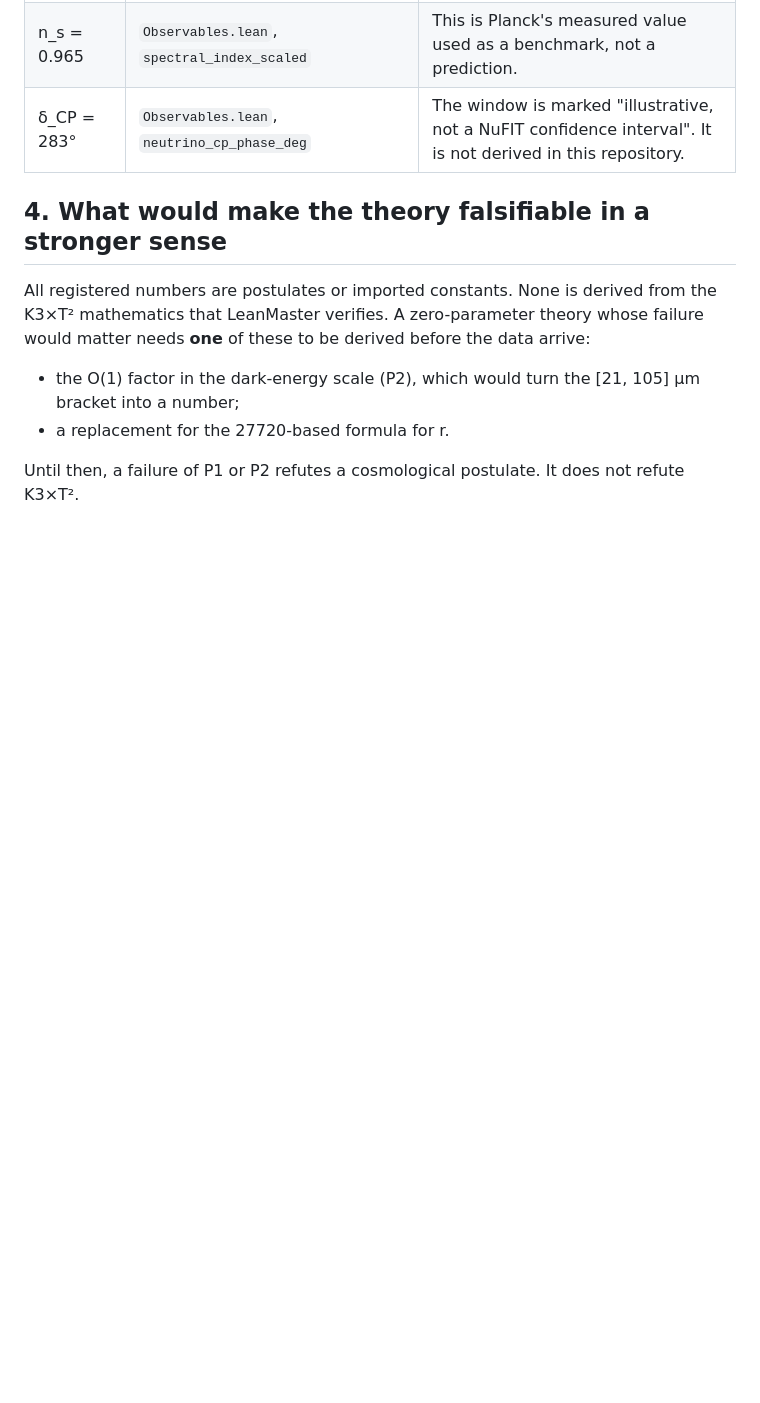
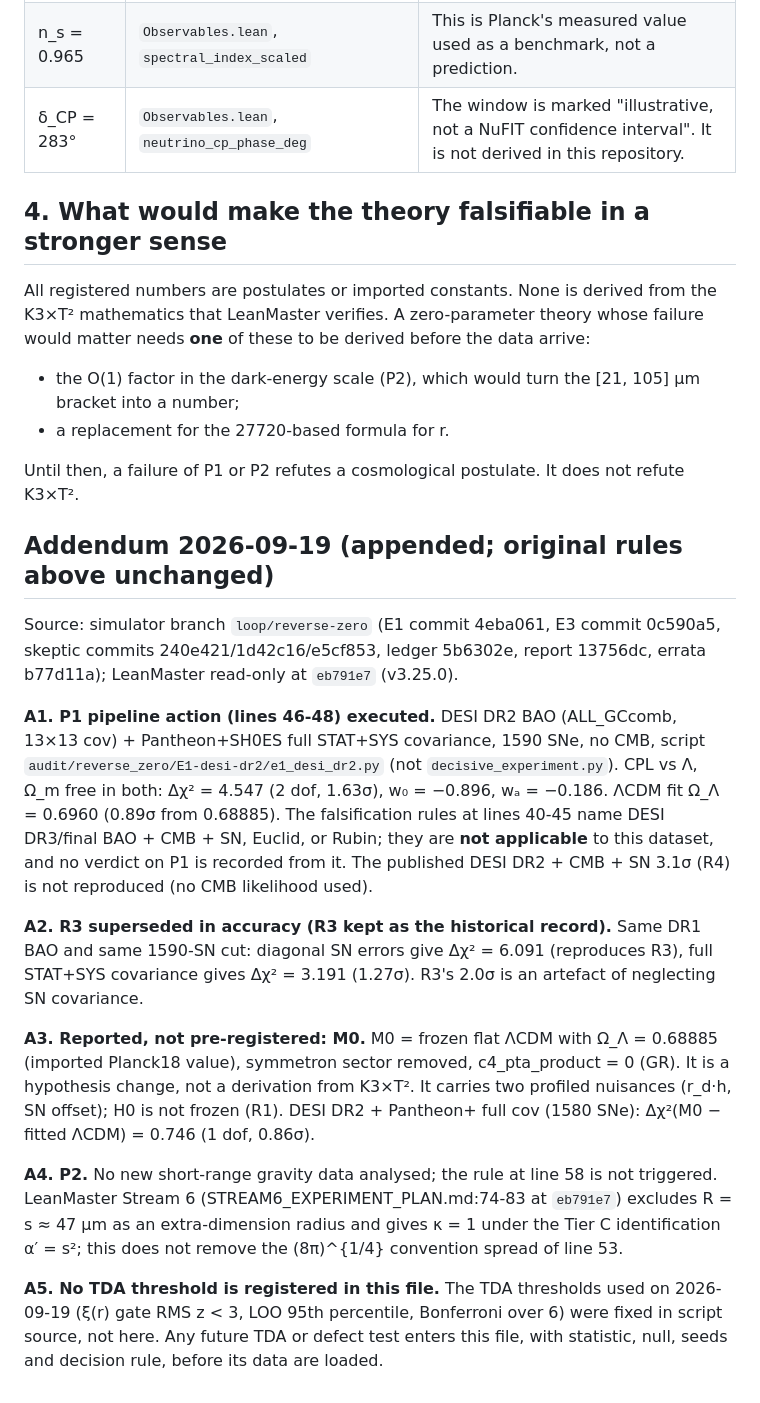
Before and after one commit to xaviercallens/SocrateAI-Scientific-DualScaleSimulator, a Markdown page: audit/PRE_REGISTRATION.md, the part around the change. Rendered like a GitHub page; blank space fills up the shorter version.

Commit message:
audit: PRE_REGISTRATION addendum 2026-09-19 (P1 pipeline action on DESI DR2, R3 full-cov correction, M0 reported, P2 status, TDA thresholds not registered)
Co-Authored-By: Claude Opus 5 (1M context) <noreply@anthropic.com>

```diff
--- a/audit/PRE_REGISTRATION.md
+++ b/audit/PRE_REGISTRATION.md
@@ -82,3 +82,16 @@ All registered numbers are postulates or imported constants. None is derived fro
 - a replacement for the 27720-based formula for r.
 
 Until then, a failure of P1 or P2 refutes a cosmological postulate. It does not refute K3×T².
+
+## Addendum 2026-09-19 (appended; original rules above unchanged)
+Source: simulator branch `loop/reverse-zero` (E1 commit 4eba061, E3 commit 0c590a5, skeptic commits 240e421/1d42c16/e5cf853, ledger 5b6302e, report 13756dc, errata b77d11a); LeanMaster read-only at `eb791e7` (v3.25.0).
+
+**A1. P1 pipeline action (lines 46-48) executed.** DESI DR2 BAO (ALL_GCcomb, 13×13 cov) + Pantheon+SH0ES full STAT+SYS covariance, 1590 SNe, no CMB, script `audit/reverse_zero/E1-desi-dr2/e1_desi_dr2.py` (not `decisive_experiment.py`). CPL vs Λ, Ω_m free in both: Δχ² = 4.547 (2 dof, 1.63σ), w₀ = −0.896, wₐ = −0.186. ΛCDM fit Ω_Λ = 0.6960 (0.89σ from 0.68885). The falsification rules at lines 40-45 name DESI DR3/final BAO + CMB + SN, Euclid, or Rubin; they are **not applicable** to this dataset, and no verdict on P1 is recorded from it. The published DESI DR2 + CMB + SN 3.1σ (R4) is not reproduced (no CMB likelihood used).
+
+**A2. R3 superseded in accuracy (R3 kept as the historical record).** Same DR1 BAO and same 1590-SN cut: diagonal SN errors give Δχ² = 6.091 (reproduces R3), full STAT+SYS covariance gives Δχ² = 3.191 (1.27σ). R3's 2.0σ is an artefact of neglecting SN covariance.
+
+**A3. Reported, not pre-registered: M0.** M0 = frozen flat ΛCDM with Ω_Λ = 0.68885 (imported Planck18 value), symmetron sector removed, c4_pta_product = 0 (GR). It is a hypothesis change, not a derivation from K3×T². It carries two profiled nuisances (r_d·h, SN offset); H0 is not frozen (R1). DESI DR2 + Pantheon+ full cov (1580 SNe): Δχ²(M0 − fitted ΛCDM) = 0.746 (1 dof, 0.86σ).
+
+**A4. P2.** No new short-range gravity data analysed; the rule at line 58 is not triggered. LeanMaster Stream 6 (STREAM6_EXPERIMENT_PLAN.md:74-83 at `eb791e7`) excludes R = s ≈ 47 µm as an extra-dimension radius and gives κ = 1 under the Tier C identification α′ = s²; this does not remove the (8π)^{1/4} convention spread of line 53.
+
+**A5. No TDA threshold is registered in this file.** The TDA thresholds used on 2026-09-19 (ξ(r) gate RMS z < 3, LOO 95th percentile, Bonferroni over 6) were fixed in script source, not here. Any future TDA or defect test enters this file, with statistic, null, seeds and decision rule, before its data are loaded.
```
